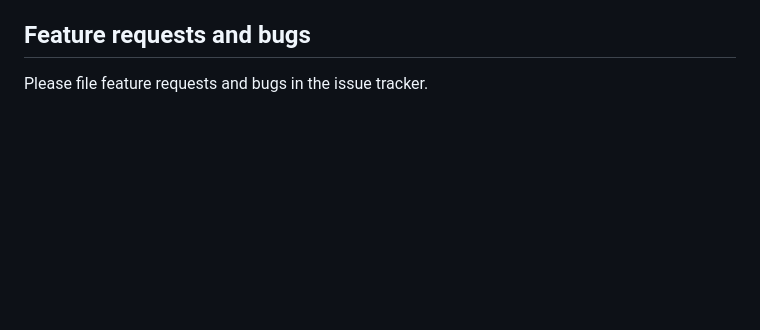
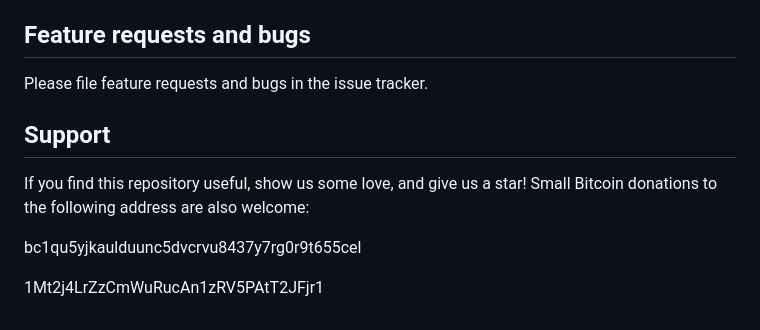
Before and after one commit to mrtnetwork/bitcoin_base, a Markdown page: README.md, the part around the change. Drawn GitHub-style; blank space fills up the shorter version.

```diff
--- a/README.md
+++ b/README.md
@@ -611,3 +611,12 @@ Contributions are welcome! Please follow these guidelines:
 ## Feature requests and bugs #
 
 Please file feature requests and bugs in the issue tracker.
+
+## Support
+
+If you find this repository useful, show us some love, and give us a star!
+Small Bitcoin donations to the following address are also welcome:
+
+bc1qu5yjkaulduunc5dvcrvu8437y7rg0r9t655cel
+
+1Mt2j4LrZzCmWuRucAn1zRV5PAtT2JFjr1
```
